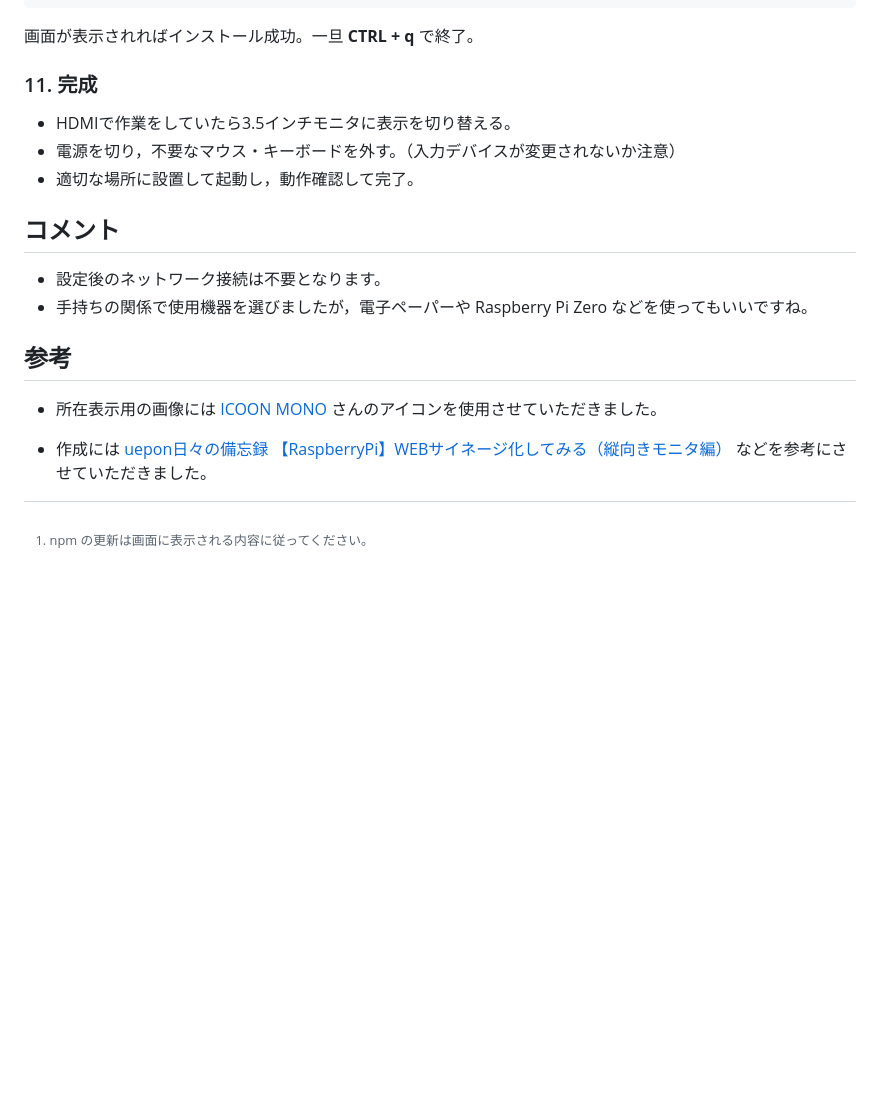
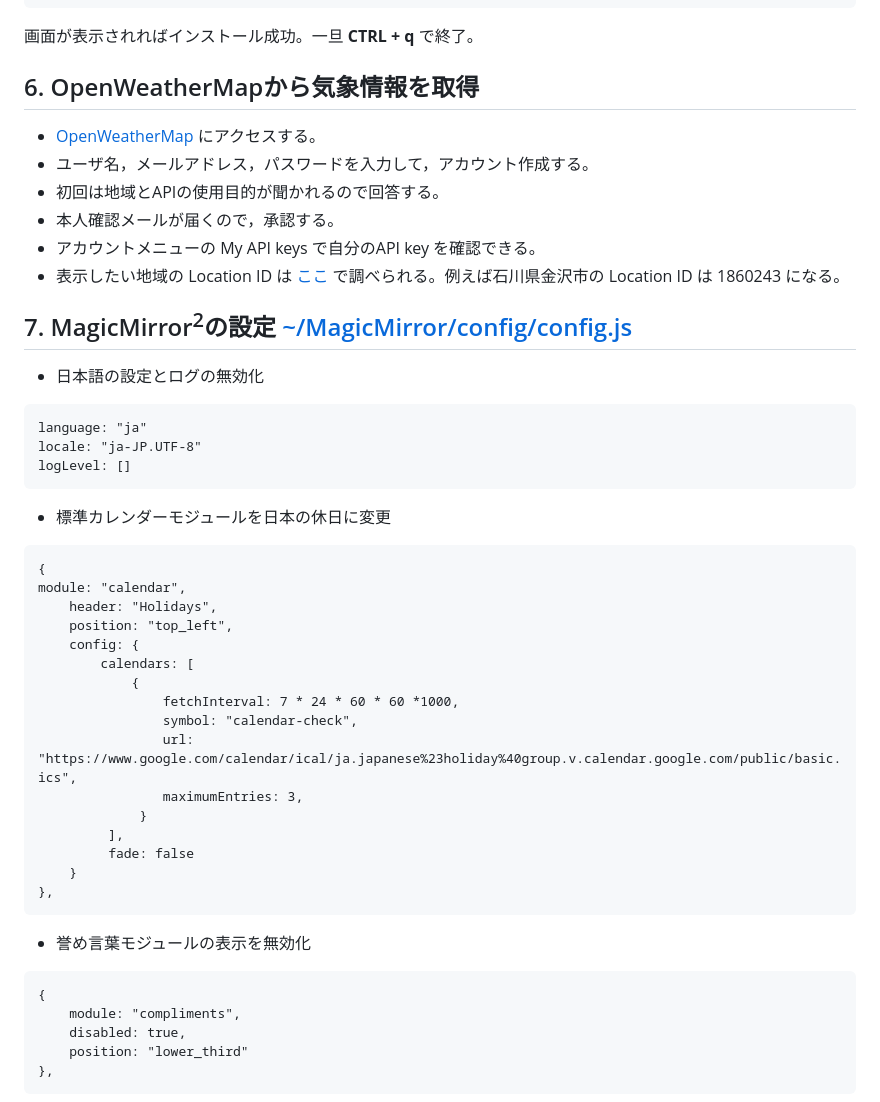
Before and after one commit to arumami88/MyLocation2, a Markdown page: README.md, the part around the change printed below. Drawn GitHub-style; blank space fills up the shorter version.

````diff
--- a/README.md
+++ b/README.md
@@ -134,9 +134,50 @@ npm run start
 
 [^1]: npm の更新は画面に表示される内容に従ってください。
 
+## 6. OpenWeatherMapから気象情報を取得
 
+- [OpenWeatherMap](https://openweathermap.org/) にアクセスする。
+- ユーザ名，メールアドレス，パスワードを入力して，アカウント作成する。
+- 初回は地域とAPIの使用目的が聞かれるので回答する。
+- 本人確認メールが届くので，承認する。
+- アカウントメニューの My API keys で自分のAPI key を確認できる。
+- 表示したい地域の Location ID は [ここ](http://bulk.openweathermap.org/sample/city.list.json.gz) で調べられる。例えば石川県金沢市の Location ID は 1860243 になる。
 
+## 7. MagicMirror<sup>2</sup>の設定 [~/MagicMirror/config/config.js](config.js)
 
+- 日本語の設定とログの無効化
+```
+language: "ja"
+locale: "ja-JP.UTF-8"
+logLevel: []
+```
 
+- 標準カレンダーモジュールを日本の休日に変更
+```
+{
+module: "calendar",
+    header: "Holidays",
+    position: "top_left",
+    config: {
+        calendars: [
+            {
+                fetchInterval: 7 * 24 * 60 * 60 *1000,
+                symbol: "calendar-check",
+                url: "https://www.google.com/calendar/ical/ja.japanese%23holiday%40group.v.calendar.google.com/public/basic.ics",
+                maximumEntries: 3,
+             }
+         ],
+         fade: false
+    }
+},
+```
 
+- 誉め言葉モジュールの表示を無効化
+```
+{
+    module: "compliments",
+    disabled: true,
+    position: "lower_third"
+},
+```
 
````
Also changed, not shown: other parts of README.md (+27 -2 lines).
